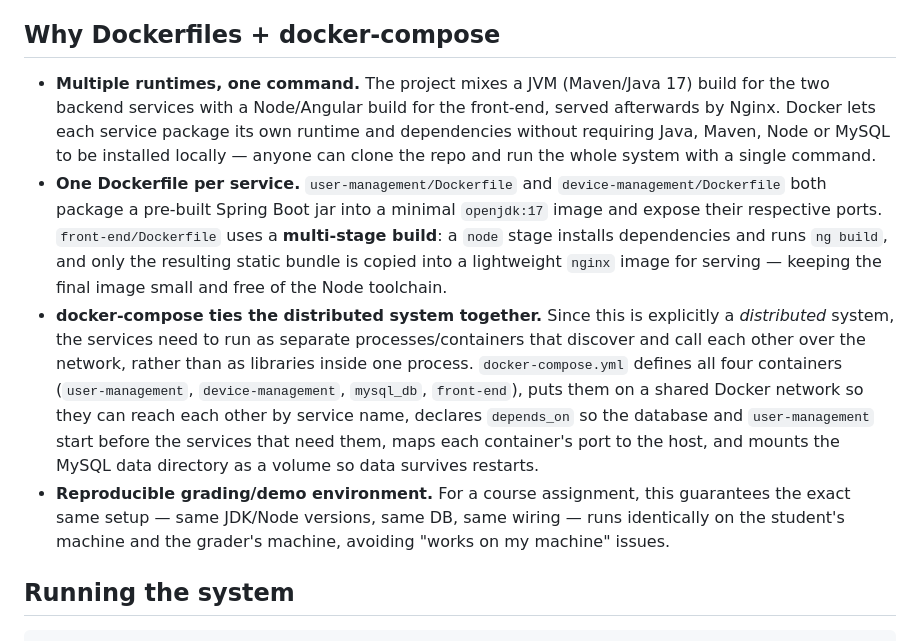
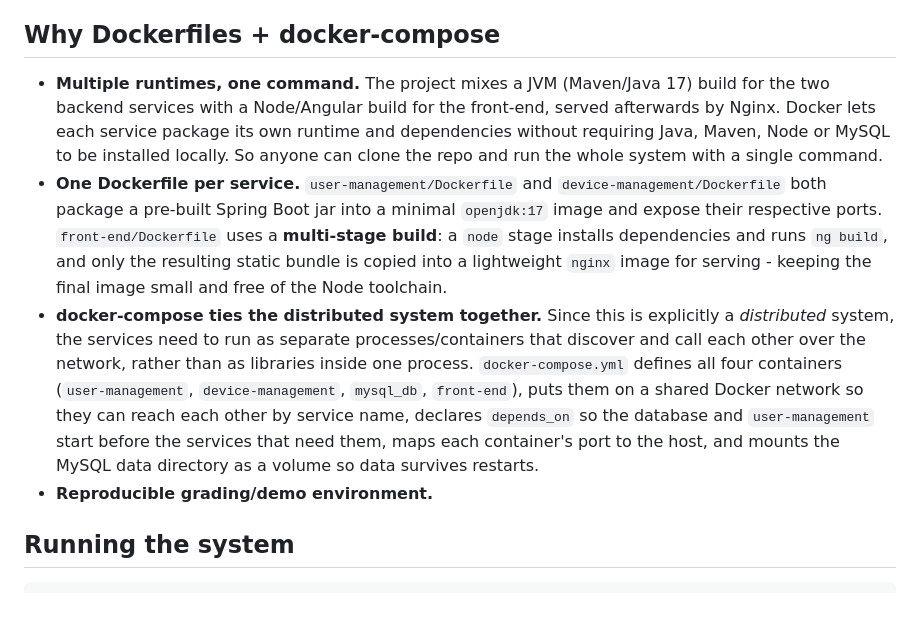
Before and after one commit to EleyondFarli/ds-user-management, a Markdown page: README.md, the part around the change. Drawn GitHub-style; blank space fills up the shorter version.

```diff
--- a/README.md
+++ b/README.md
@@ -15,10 +15,10 @@ The two Java services are independent Spring Boot applications, each with its ow
 
 ## Why Dockerfiles + docker-compose
 
-- **Multiple runtimes, one command.** The project mixes a JVM (Maven/Java 17) build for the two backend services with a Node/Angular build for the front-end, served afterwards by Nginx. Docker lets each service package its own runtime and dependencies without requiring Java, Maven, Node or MySQL to be installed locally — anyone can clone the repo and run the whole system with a single command.
-- **One Dockerfile per service.** `user-management/Dockerfile` and `device-management/Dockerfile` both package a pre-built Spring Boot jar into a minimal `openjdk:17` image and expose their respective ports. `front-end/Dockerfile` uses a **multi-stage build**: a `node` stage installs dependencies and runs `ng build`, and only the resulting static bundle is copied into a lightweight `nginx` image for serving — keeping the final image small and free of the Node toolchain.
+- **Multiple runtimes, one command.** The project mixes a JVM (Maven/Java 17) build for the two backend services with a Node/Angular build for the front-end, served afterwards by Nginx. Docker lets each service package its own runtime and dependencies without requiring Java, Maven, Node or MySQL to be installed locally. So anyone can clone the repo and run the whole system with a single command.
+- **One Dockerfile per service.** `user-management/Dockerfile` and `device-management/Dockerfile` both package a pre-built Spring Boot jar into a minimal `openjdk:17` image and expose their respective ports. `front-end/Dockerfile` uses a **multi-stage build**: a `node` stage installs dependencies and runs `ng build`, and only the resulting static bundle is copied into a lightweight `nginx` image for serving - keeping the final image small and free of the Node toolchain.
 - **docker-compose ties the distributed system together.** Since this is explicitly a *distributed* system, the services need to run as separate processes/containers that discover and call each other over the network, rather than as libraries inside one process. `docker-compose.yml` defines all four containers (`user-management`, `device-management`, `mysql_db`, `front-end`), puts them on a shared Docker network so they can reach each other by service name, declares `depends_on` so the database and `user-management` start before the services that need them, maps each container's port to the host, and mounts the MySQL data directory as a volume so data survives restarts.
-- **Reproducible grading/demo environment.** For a course assignment, this guarantees the exact same setup — same JDK/Node versions, same DB, same wiring — runs identically on the student's machine and the grader's machine, avoiding "works on my machine" issues.
+- **Reproducible grading/demo environment.**
 
 ## Running the system
 
```
